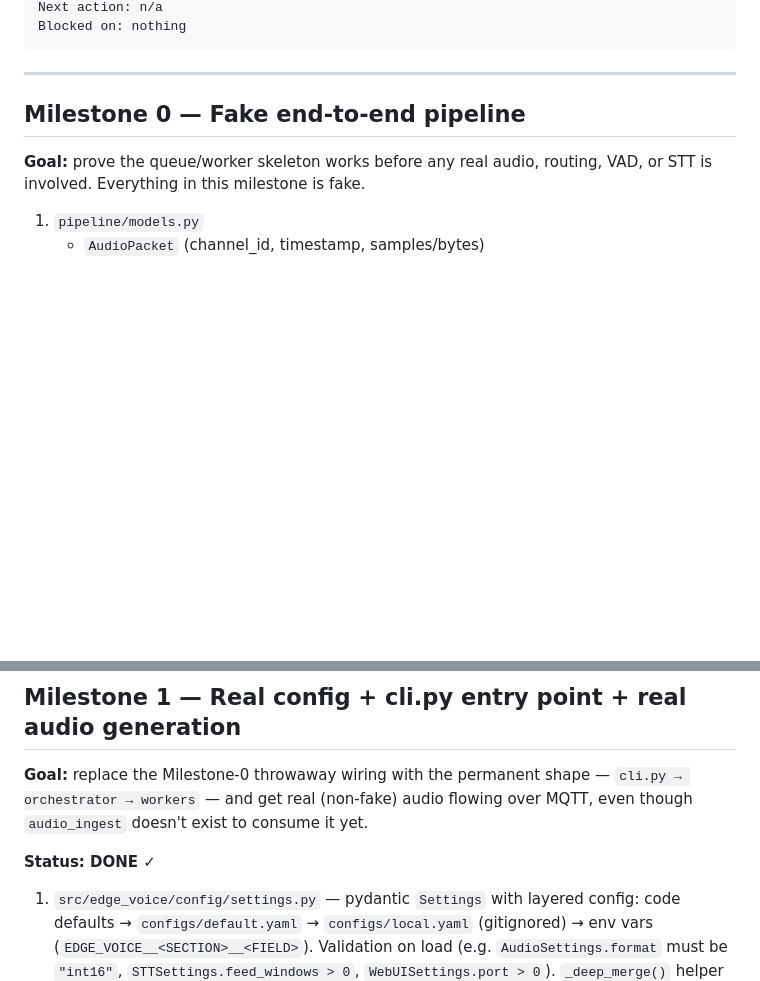
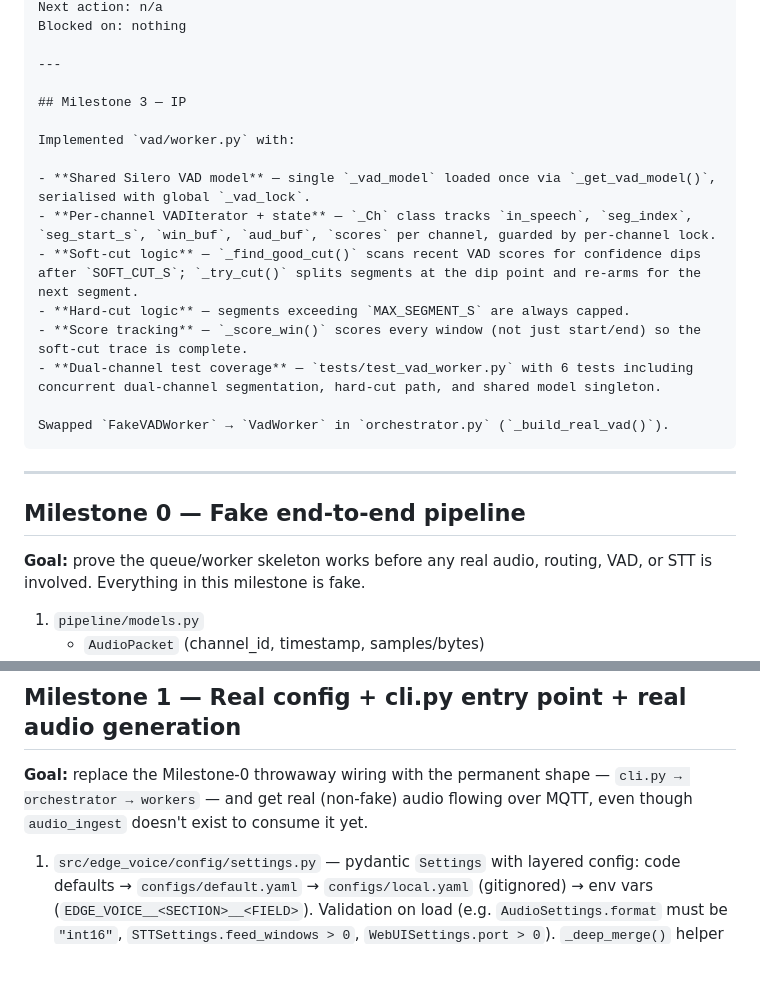
Before and after one commit to Michae1Park/edge-voice, a Markdown page: docs/BUILDPLAN.md, 2 parts joined by grey strips. GitHub-like rendering; blank space fills up the shorter version.

Commit message:
docs: update build plan for milestone 3

````diff
--- a/docs/BUILDPLAN.md
+++ b/docs/BUILDPLAN.md
@@ -87,5 +87,20 @@ In progress: 2
 Next action: n/a
 Blocked on: nothing
+
+---
+
+## Milestone 3 — IP
+
+Implemented `vad/worker.py` with:
+
+- **Shared Silero VAD model** — single `_vad_model` loaded once via `_get_vad_model()`, serialised with global `_vad_lock`.
+- **Per-channel VADIterator + state** — `_Ch` class tracks `in_speech`, `seg_index`, `seg_start_s`, `win_buf`, `aud_buf`, `scores` per channel, guarded by per-channel lock.
+- **Soft-cut logic** — `_find_good_cut()` scans recent VAD scores for confidence dips after `SOFT_CUT_S`; `_try_cut()` splits segments at the dip point and re-arms for the next segment.
+- **Hard-cut logic** — segments exceeding `MAX_SEGMENT_S` are always capped.
+- **Score tracking** — `_score_win()` scores every window (not just start/end) so the soft-cut trace is complete.
+- **Dual-channel test coverage** — `tests/test_vad_worker.py` with 6 tests including concurrent dual-channel segmentation, hard-cut path, and shared model singleton.
+
+Swapped `FakeVADWorker` → `VadWorker` in `orchestrator.py` (`_build_real_vad()`).
 ```
 
 ---
@@ -123,8 +138,6 @@ fake channels, exits cleanly on Ctrl-C with no orphaned threads.
 shape — `cli.py → orchestrator → workers` — and get real (non-fake) audio
 flowing over MQTT, even though `audio_ingest` doesn't exist to consume it
 yet.
-
-**Status: DONE ✓**
 
 1. `src/edge_voice/config/settings.py` — pydantic `Settings` with layered
    config: code defaults → `configs/default.yaml` → `configs/local.yaml`
````
Also changed, not shown: other parts of docs/BUILDPLAN.md (+4 -4 lines).
